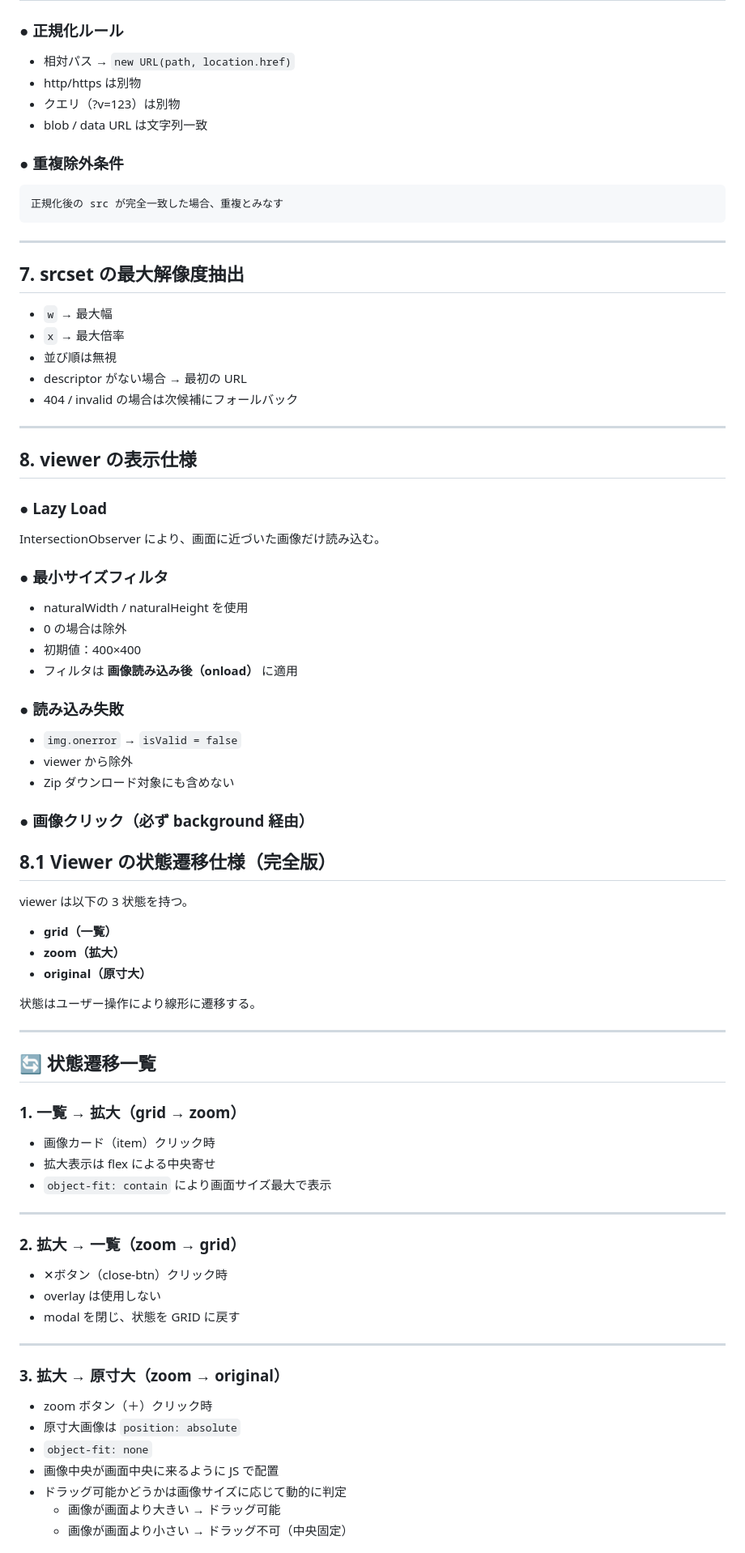
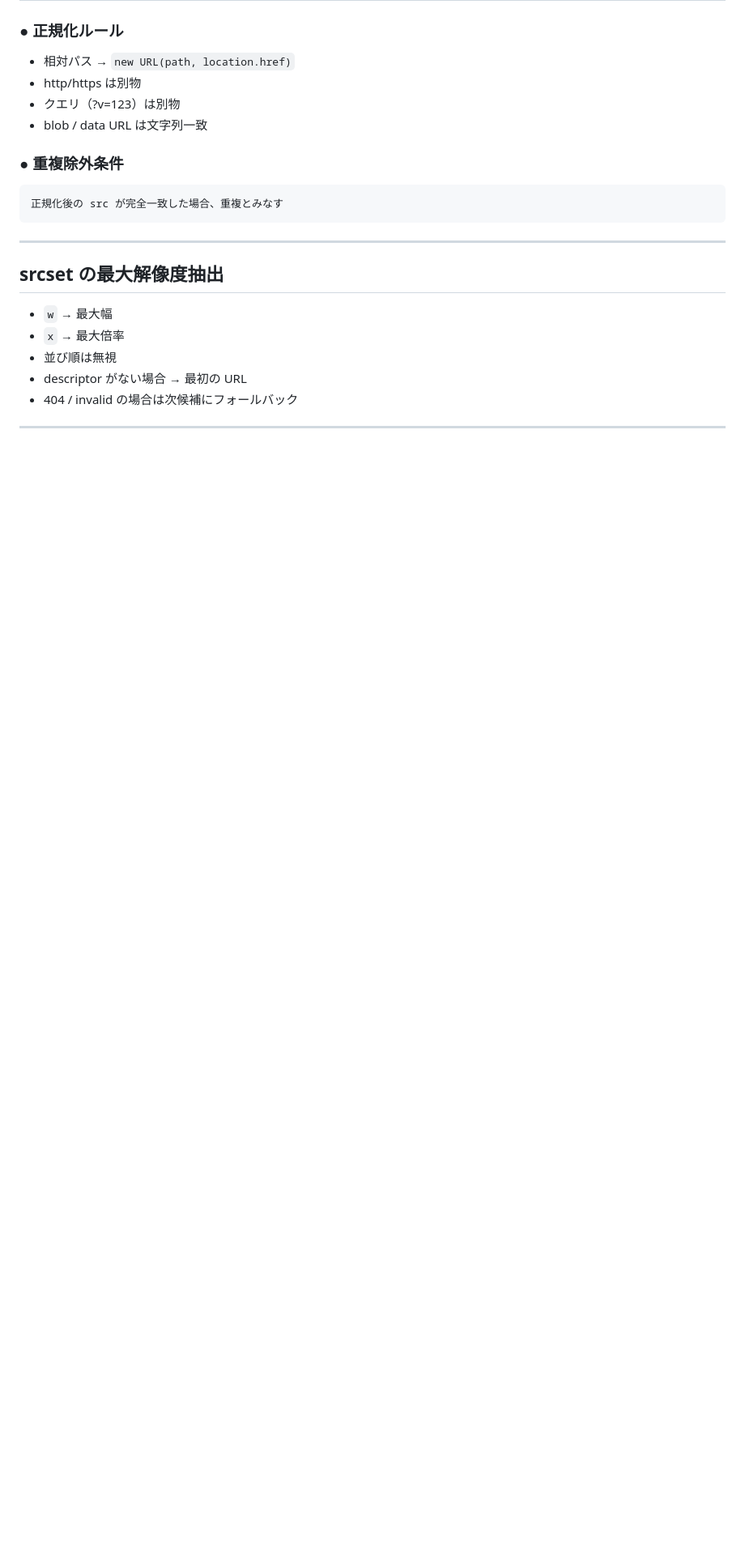
Before and after one commit to n-i-practice/chrome-extension-image-extractor, a Markdown page: docs/SPECIFICATION.md, the part around one of its changes. Shown at 81% size. Drawn GitHub-style; blank space fills up the shorter version.

Commit message:
docs: 仕様書を再構成（viewer部分の切り出し、VIEWER_SPEC追加、TODOの再整理）

```diff
--- a/SPECIFICATION.md
+++ b/docs/SPECIFICATION.md
@@ -129,7 +119,7 @@ ImageRecord {
 
 ---
 
-## 7. srcset の最大解像度抽出
+## srcset の最大解像度抽出
 
 - `w` → 最大幅
 - `x` → 最大倍率
@@ -139,64 +129,3 @@ ImageRecord {
 
 ---
 
-## 8. viewer の表示仕様
-
-### ● Lazy Load
-
-IntersectionObserver により、画面に近づいた画像だけ読み込む。
-
-### ● 最小サイズフィルタ
-
-- naturalWidth / naturalHeight を使用
-- 0 の場合は除外
-- 初期値：400×400
-- フィルタは **画像読み込み後（onload）** に適用
-
-### ● 読み込み失敗
-
-- `img.onerror` → `isValid = false`
-- viewer から除外
-- Zip ダウンロード対象にも含めない
-
-### ● 画像クリック（必ず background 経由）
-
-## 8.1 Viewer の状態遷移仕様（完全版）
-
-viewer は以下の 3 状態を持つ。
-
-- **grid（一覧）**
-- **zoom（拡大）**
-- **original（原寸大）**
-
-状態はユーザー操作により線形に遷移する。
-
----
-
-## 🔄 状態遷移一覧
-
-### 1. 一覧 → 拡大（grid → zoom）
-
-- 画像カード（item）クリック時
-- 拡大表示は flex による中央寄せ
-- `object-fit: contain` により画面サイズ最大で表示
-
----
-
-### 2. 拡大 → 一覧（zoom → grid）
-
-- ✕ボタン（close-btn）クリック時
-- overlay は使用しない
-- modal を閉じ、状態を GRID に戻す
-
----
-
-### 3. 拡大 → 原寸大（zoom → original）
-
-- zoom ボタン（＋）クリック時
-- 原寸大画像は `position: absolute`
-- `object-fit: none`
-- 画像中央が画面中央に来るように JS で配置
-- ドラッグ可能かどうかは画像サイズに応じて動的に判定
-  - 画像が画面より大きい → ドラッグ可能
-  - 画像が画面より小さい → ドラッグ不可（中央固定）
-
```
Also changed, not shown: other parts of docs/SPECIFICATION.md (+13 -133 lines), docs/TODO.md (added, +45 -0 lines), docs/VIEWER_SPEC.md (added, +164 -0 lines).
